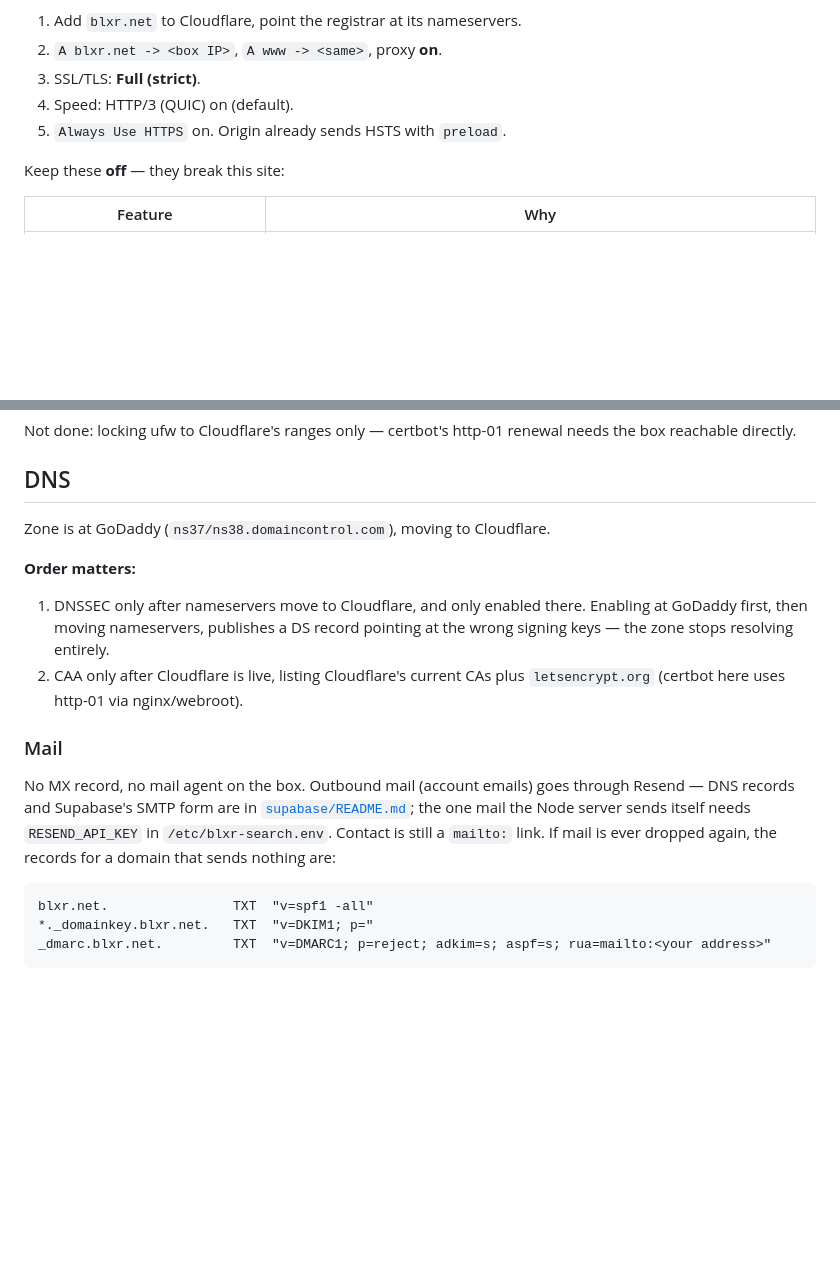
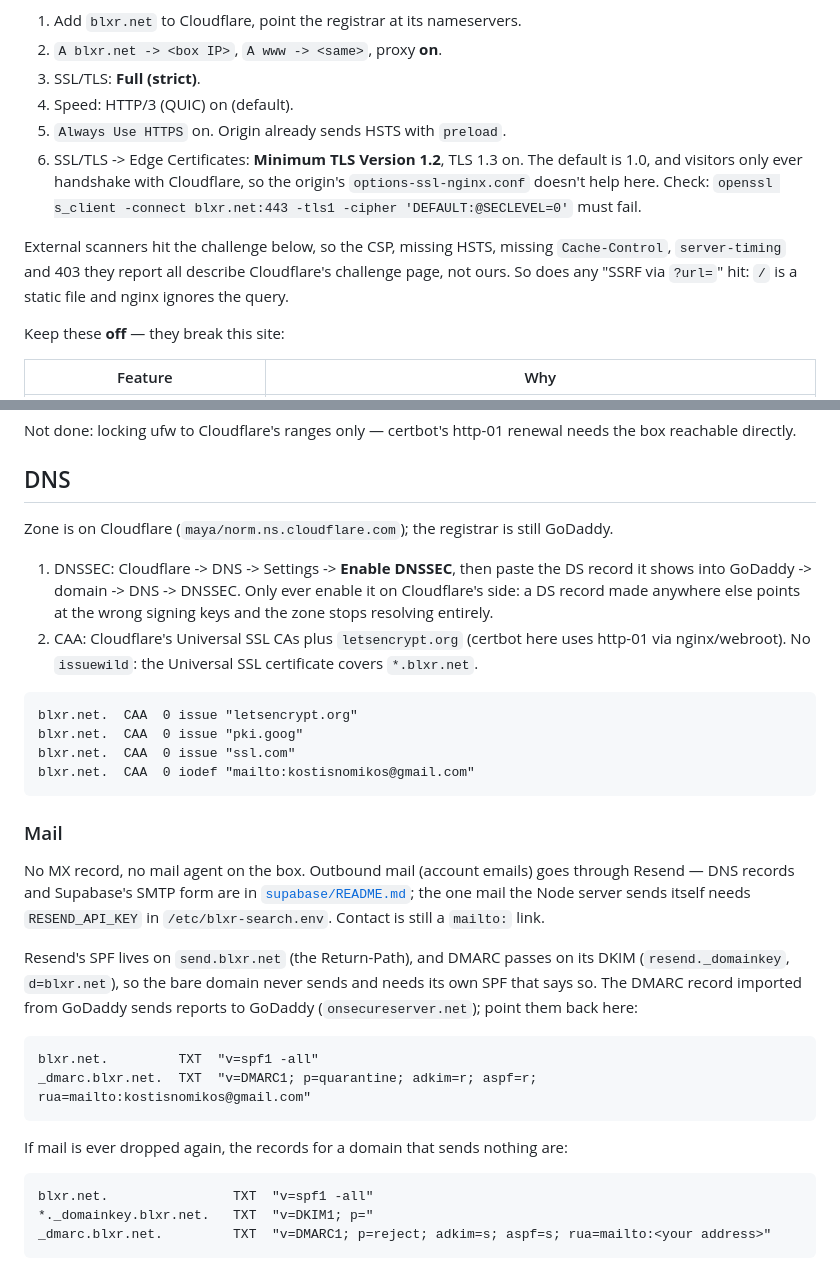
Before and after one commit to kostis4563/Blxr-Portfolio, a Markdown page: deploy/README.md, 2 parts joined by grey strips. Rendered like a GitHub page; blank space fills up the shorter version.

````diff
--- a/deploy/README.md
+++ b/deploy/README.md
@@ -81,6 +81,16 @@ Setup:
 3. SSL/TLS: **Full (strict)**.
 4. Speed: HTTP/3 (QUIC) on (default).
 5. `Always Use HTTPS` on. Origin already sends HSTS with `preload`.
+6. SSL/TLS -> Edge Certificates: **Minimum TLS Version 1.2**, TLS 1.3 on.
+   The default is 1.0, and visitors only ever handshake with Cloudflare, so
+   the origin's `options-ssl-nginx.conf` doesn't help here. Check:
+   `openssl s_client -connect blxr.net:443 -tls1 -cipher 'DEFAULT:@SECLEVEL=0'`
+   must fail.
+
+External scanners hit the challenge below, so the CSP, missing HSTS, missing
+`Cache-Control`, `server-timing` and 403 they report all describe
+Cloudflare's challenge page, not ours. So does any "SSRF via `?url=`" hit:
+`/` is a static file and nginx ignores the query.
 
 Keep these **off** — they break this site:
 
@@ -162,15 +172,23 @@ renewal needs the box reachable directly.
 
 ## DNS
 
-Zone is at GoDaddy (`ns37/ns38.domaincontrol.com`), moving to Cloudflare.
+Zone is on Cloudflare (`maya/norm.ns.cloudflare.com`); the registrar is
+still GoDaddy.
 
-**Order matters:**
+1. DNSSEC: Cloudflare -> DNS -> Settings -> **Enable DNSSEC**, then paste the
+   DS record it shows into GoDaddy -> domain -> DNS -> DNSSEC. Only ever
+   enable it on Cloudflare's side: a DS record made anywhere else points at
+   the wrong signing keys and the zone stops resolving entirely.
+2. CAA: Cloudflare's Universal SSL CAs plus `letsencrypt.org` (certbot here
+   uses http-01 via nginx/webroot). No `issuewild`: the Universal SSL
+   certificate covers `*.blxr.net`.
 
-1. DNSSEC only after nameservers move to Cloudflare, and only enabled there.
-   Enabling at GoDaddy first, then moving nameservers, publishes a DS record
-   pointing at the wrong signing keys — the zone stops resolving entirely.
-2. CAA only after Cloudflare is live, listing Cloudflare's current CAs plus
-   `letsencrypt.org` (certbot here uses http-01 via nginx/webroot).
+```dns
+blxr.net.  CAA  0 issue "letsencrypt.org"
+blxr.net.  CAA  0 issue "pki.goog"
+blxr.net.  CAA  0 issue "ssl.com"
+blxr.net.  CAA  0 iodef "mailto:kostisnomikos@gmail.com"
+```
 
 ### Mail
 
@@ -178,8 +196,21 @@ No MX record, no mail agent on the box. Outbound mail (account emails) goes
 through Resend — DNS records and Supabase's SMTP form are in
 [`supabase/README.md`](supabase/README.md); the one mail the Node server
 sends itself needs `RESEND_API_KEY` in `/etc/blxr-search.env`. Contact is
-still a `mailto:` link. If mail is ever dropped again, the records for a
-domain that sends nothing are:
+still a `mailto:` link.
+
+Resend's SPF lives on `send.blxr.net` (the Return-Path), and DMARC passes
+on its DKIM (`resend._domainkey`, `d=blxr.net`), so the bare domain never
+sends and needs its own SPF that says so. The DMARC record imported from
+GoDaddy sends reports to GoDaddy (`onsecureserver.net`); point them back
+here:
+
+```dns
+blxr.net.         TXT  "v=spf1 -all"
+_dmarc.blxr.net.  TXT  "v=DMARC1; p=quarantine; adkim=r; aspf=r; rua=mailto:kostisnomikos@gmail.com"
+```
+
+If mail is ever dropped again, the records for a domain that sends nothing
+are:
 
 ```dns
 blxr.net.                TXT  "v=spf1 -all"
````
